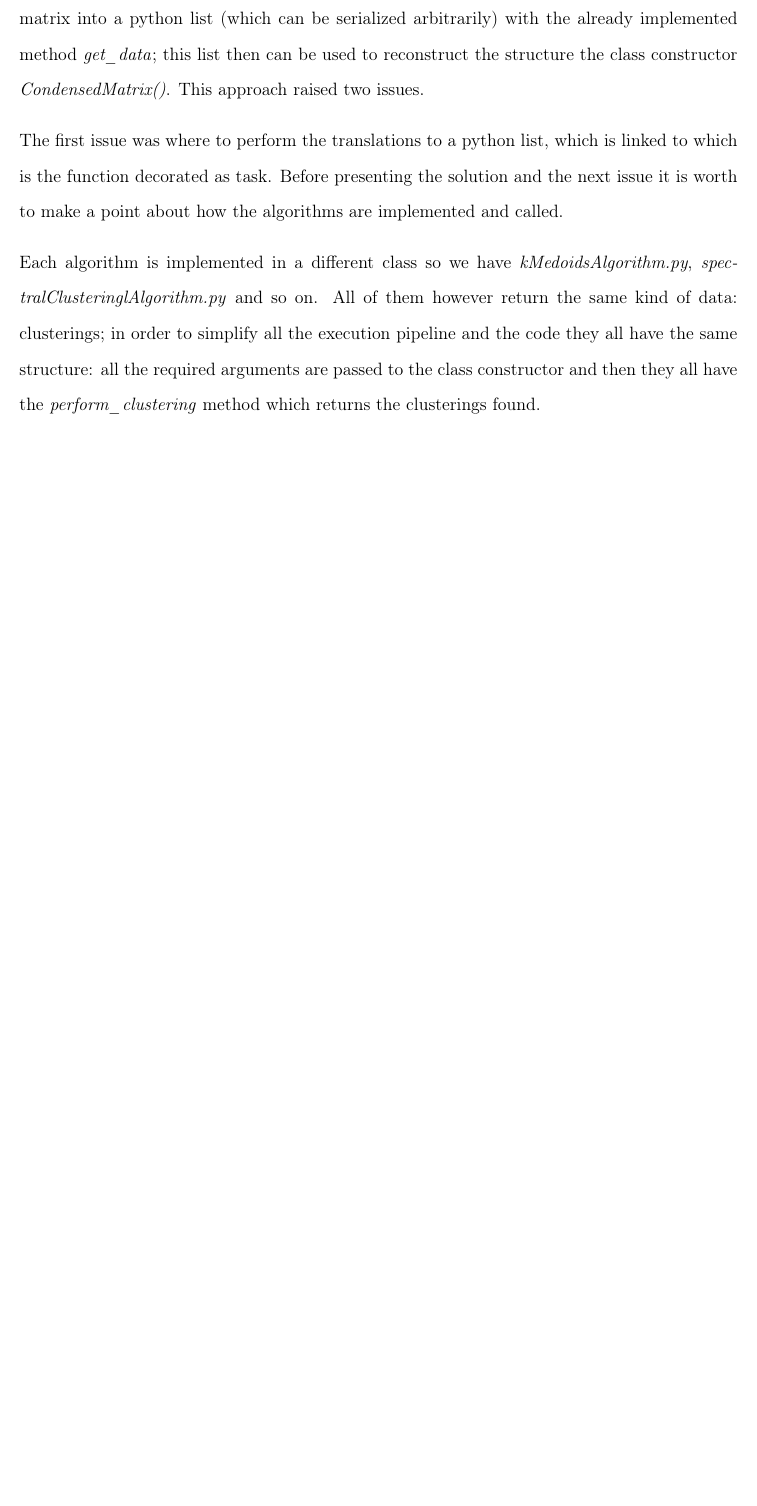
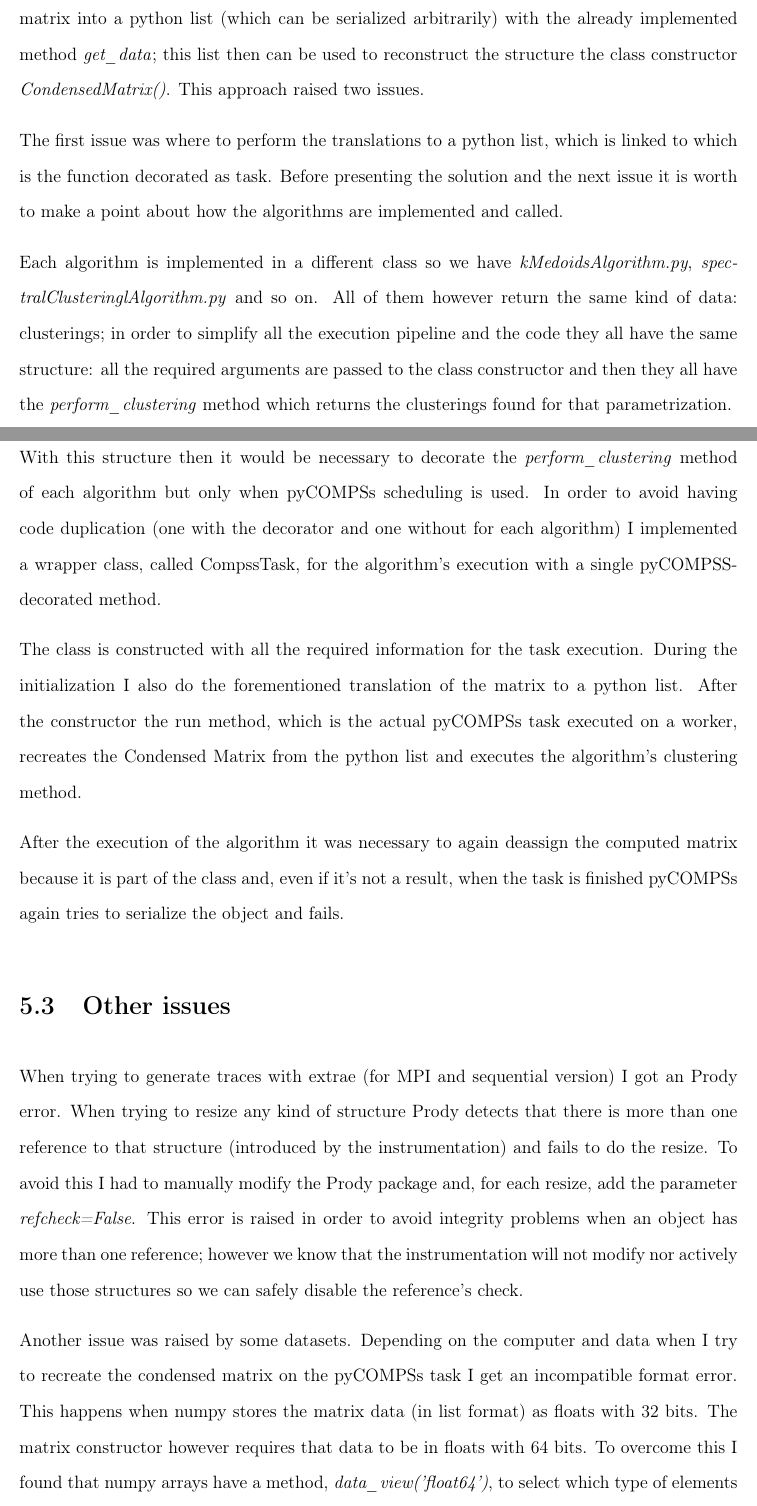
Before and after one commit to kafkasl/Final-Degree-Project, a LaTeX thesis (memoria.tex, which reads refactor.tex): part of page 49 of 71 before the commit and two parts of pages 49 and 50 of 74 after it, the two joined at a grey line, cut so that both start at the same text, the shorter picture padded with empty space. Compiled offline with pdfLaTeX.

Commit message:
finished refactor beta 1

```diff
--- a/refactor.tex
+++ b/refactor.tex
@@ -57,4 +57,20 @@ To overcome this Víctor wrote the lean and specialized pyRMSD (which stands for
 
 The first issue was where to perform the translations to a python list, which is linked to which is the function decorated as task. Before presenting the solution and the next issue it is worth to make a point about how the algorithms are implemented and called.
 
-Each algorithm is implemented in a different class so we have \textit{kMedoidsAlgorithm.py}, \textit{spectralClusteringlAlgorithm.py} and so on. All of them however return the same kind of data: clusterings; in order to simplify all the execution pipeline and the code they all have the same structure: all the required arguments are passed to the class constructor and then they all have the \textit{perform\_clustering} method which returns the clusterings found.
+Each algorithm is implemented in a different class so we have \textit{kMedoidsAlgorithm.py}, \textit{spectralClusteringlAlgorithm.py} and so on. All of them however return the same kind of data: clusterings; in order to simplify all the execution pipeline and the code they all have the same structure: all the required arguments are passed to the class constructor and then they all have the \textit{perform\_clustering} method which returns the clusterings found for that parametrization.
+
+With this structure then it would be necessary to decorate the \textit{perform\_clustering} method of each algorithm but only when pyCOMPSs scheduling is used. In order to avoid having code duplication (one with the decorator and one without for each algorithm) I implemented a wrapper class, called CompssTask, for the algorithm's execution with a single pyCOMPSS-decorated method.
+
+The class is constructed with all the required information for the task execution. During the initialization I also do the forementioned translation of the matrix to a python list. After the constructor the run method, which is the actual pyCOMPSs task executed on a worker, recreates the Condensed Matrix from the python list and executes the algorithm's clustering method.
+
+After the execution of the algorithm it was necessary to again deassign the computed matrix because it is part of the class and, even if it's not a result, when the task is finished pyCOMPSs again tries to serialize the object and fails.
+
+\section{Other issues}
+
+
+When trying to generate traces with extrae (for MPI and sequential version) I got an Prody error. When trying to resize any kind of structure Prody detects that there is more than one reference to that structure (introduced by the instrumentation) and fails to do the resize. To avoid this I had to manually modify the Prody package and, for each resize, add the parameter \textit{refcheck=False}. This error is raised in order to avoid integrity problems when an object has more than one reference; however we know that the instrumentation will not modify nor actively use those structures so we can safely disable the reference's check.
+
+Another issue was raised by some datasets. Depending on the computer and data when I try to recreate the condensed matrix on the pyCOMPSs task I get an incompatible format error. This happens when numpy stores the matrix data (in list format) as floats with 32 bits. The matrix constructor however requires that data to be in floats with 64 bits. To overcome this I found that numpy arrays have a method, \textit{data\_view('float64')}, to select which type of elements should be returned and thus allowing me to always format them as 64-bit floats and solve the issue.
+
+
+\section{Results}
```
Also changed, not shown: glossary.tex (+2 -1 lines), memoria.pdf, 5 other files.
